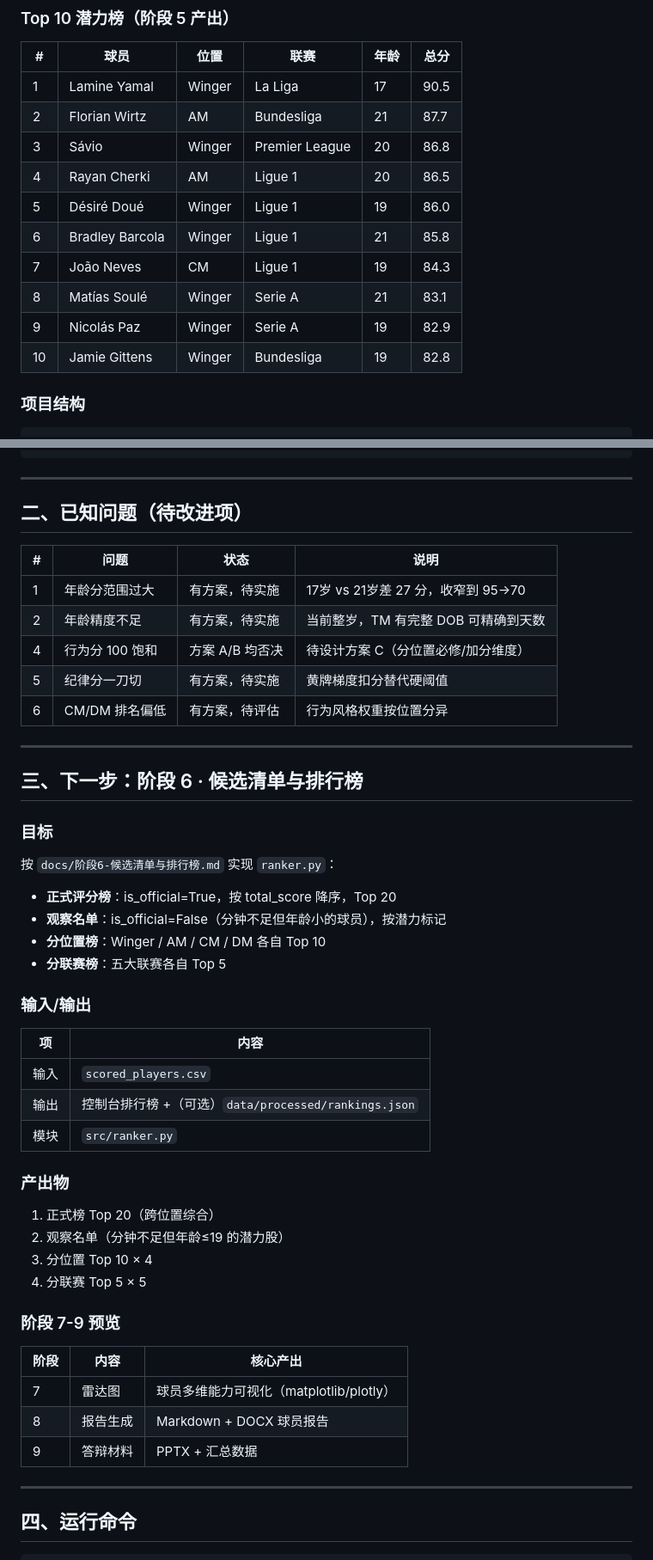
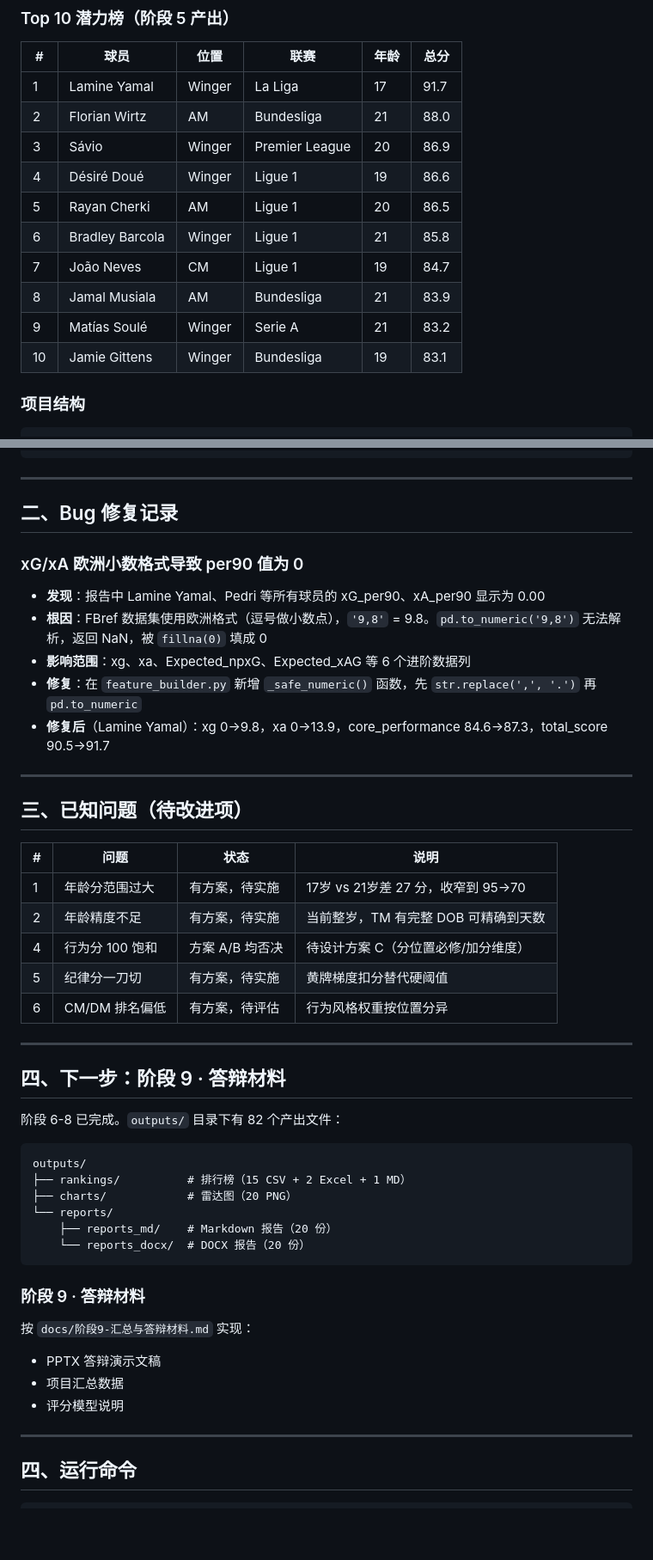
Before and after one commit to C704master/YouthPlayerPotentialDiscoverySystem, a Markdown page: docs/04-当前进度与下一步计划.md, 2 parts joined by grey strips. Shown at 86% size. Drawn GitHub-style; blank space fills up the shorter version.

Commit message:
docs: 更新04进度文档（阶段6-8完成 + xG逗号bug修复记录）
Co-Authored-By: Claude Opus 4.6 <noreply@anthropic.com>

````diff
--- a/docs/04-当前进度与下一步计划.md
+++ b/docs/04-当前进度与下一步计划.md
@@ -34,16 +37,16 @@ total_score = 年龄优势×15% + 出场可靠性×15% + 同位置核心表现×
 
 | # | 球员 | 位置 | 联赛 | 年龄 | 总分 |
 |---|------|------|------|------|------|
-| 1 | Lamine Yamal | Winger | La Liga | 17 | 90.5 |
-| 2 | Florian Wirtz | AM | Bundesliga | 21 | 87.7 |
-| 3 | Sávio | Winger | Premier League | 20 | 86.8 |
-| 4 | Rayan Cherki | AM | Ligue 1 | 20 | 86.5 |
-| 5 | Désiré Doué | Winger | Ligue 1 | 19 | 86.0 |
+| 1 | Lamine Yamal | Winger | La Liga | 17 | 91.7 |
+| 2 | Florian Wirtz | AM | Bundesliga | 21 | 88.0 |
+| 3 | Sávio | Winger | Premier League | 20 | 86.9 |
+| 4 | Désiré Doué | Winger | Ligue 1 | 19 | 86.6 |
+| 5 | Rayan Cherki | AM | Ligue 1 | 20 | 86.5 |
 | 6 | Bradley Barcola | Winger | Ligue 1 | 21 | 85.8 |
-| 7 | João Neves | CM | Ligue 1 | 19 | 84.3 |
-| 8 | Matías Soulé | Winger | Serie A | 21 | 83.1 |
-| 9 | Nicolás Paz | Winger | Serie A | 19 | 82.9 |
-| 10 | Jamie Gittens | Winger | Bundesliga | 19 | 82.8 |
+| 7 | João Neves | CM | Ligue 1 | 19 | 84.7 |
+| 8 | Jamal Musiala | AM | Bundesliga | 21 | 83.9 |
+| 9 | Matías Soulé | Winger | Serie A | 21 | 83.2 |
+| 10 | Jamie Gittens | Winger | Bundesliga | 19 | 83.1 |
 
 ### 项目结构
 
@@ -77,7 +80,19 @@ Project4Nathon/
 
 ---
 
-## 二、已知问题（待改进项）
+## 二、Bug 修复记录
+
+### xG/xA 欧洲小数格式导致 per90 值为 0
+
+- **发现**：报告中 Lamine Yamal、Pedri 等所有球员的 xG_per90、xA_per90 显示为 0.00
+- **根因**：FBref 数据集使用欧洲格式（逗号做小数点），`'9,8'` = 9.8。`pd.to_numeric('9,8')` 无法解析，返回 NaN，被 `fillna(0)` 填成 0
+- **影响范围**：xg、xa、Expected_npxG、Expected_xAG 等 6 个进阶数据列
+- **修复**：在 `feature_builder.py` 新增 `_safe_numeric()` 函数，先 `str.replace(',', '.')` 再 `pd.to_numeric`
+- **修复后**（Lamine Yamal）：xg 0→9.8，xa 0→13.9，core_performance 84.6→87.3，total_score 90.5→91.7
+
+---
+
+## 三、已知问题（待改进项）
 
 | # | 问题 | 状态 | 说明 |
 |---|------|------|------|
@@ -89,39 +104,25 @@ Project4Nathon/
 
 ---
 
-## 三、下一步：阶段 6 · 候选清单与排行榜
+## 四、下一步：阶段 9 · 答辩材料
 
-### 目标
+阶段 6-8 已完成。`outputs/` 目录下有 82 个产出文件：
 
-按 `docs/阶段6-候选清单与排行榜.md` 实现 `ranker.py`：
+```
+outputs/
+├── rankings/          # 排行榜（15 CSV + 2 Excel + 1 MD）
+├── charts/            # 雷达图（20 PNG）
+└── reports/
+    ├── reports_md/    # Markdown 报告（20 份）
+    └── reports_docx/  # DOCX 报告（20 份）
+```
 
-- **正式评分榜**：is_official=True，按 total_score 降序，Top 20
-- **观察名单**：is_official=False（分钟不足但年龄小的球员），按潜力标记
-- **分位置榜**：Winger / AM / CM / DM 各自 Top 10
-- **分联赛榜**：五大联赛各自 Top 5
+### 阶段 9 · 答辩材料
 
-### 输入/输出
-
-| 项 | 内容 |
-|----|------|
-| 输入 | `scored_players.csv` |
-| 输出 | 控制台排行榜 +（可选）`data/processed/rankings.json` |
-| 模块 | `src/ranker.py` |
-
-### 产出物
-
-1. 正式榜 Top 20（跨位置综合）
-2. 观察名单（分钟不足但年龄≤19 的潜力股）
-3. 分位置 Top 10 × 4
-4. 分联赛 Top 5 × 5
-
-### 阶段 7-9 预览
-
-| 阶段 | 内容 | 核心产出 |
-|------|------|----------|
-| 7 | 雷达图 | 球员多维能力可视化（matplotlib/plotly） |
-| 8 | 报告生成 | Markdown + DOCX 球员报告 |
-| 9 | 答辩材料 | PPTX + 汇总数据 |
+按 `docs/阶段9-汇总与答辩材料.md` 实现：
+- PPTX 答辩演示文稿
+- 项目汇总数据
+- 评分模型说明
 
 ---
 
````
Also changed, not shown: other parts of docs/04-当前进度与下一步计划.md (+7 -4 lines).
